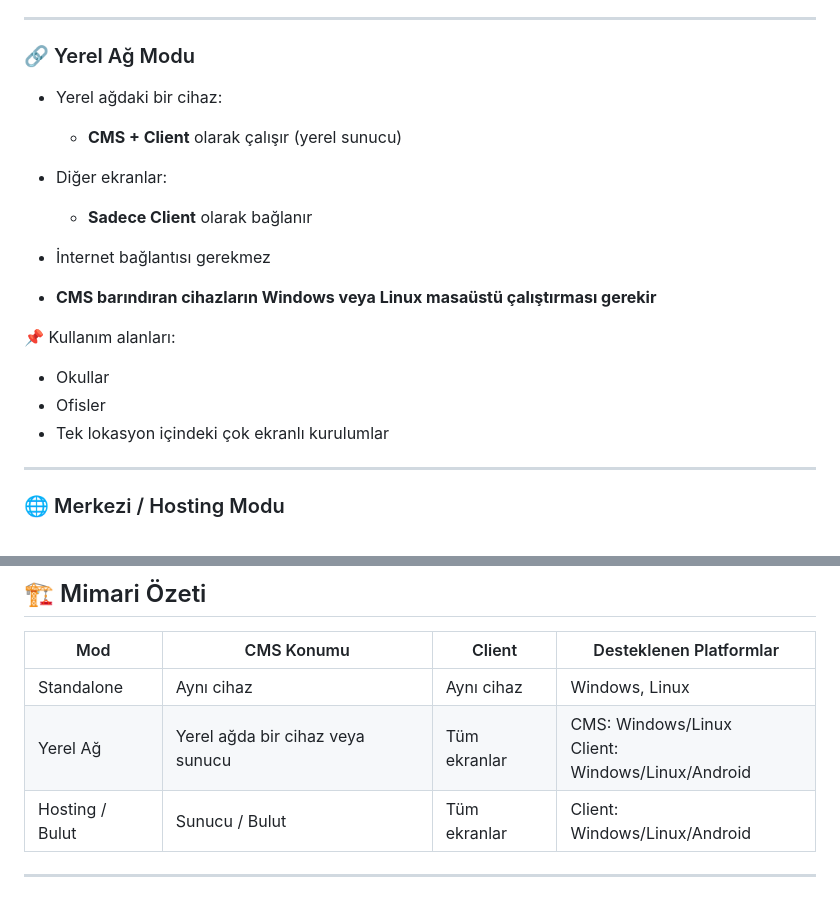
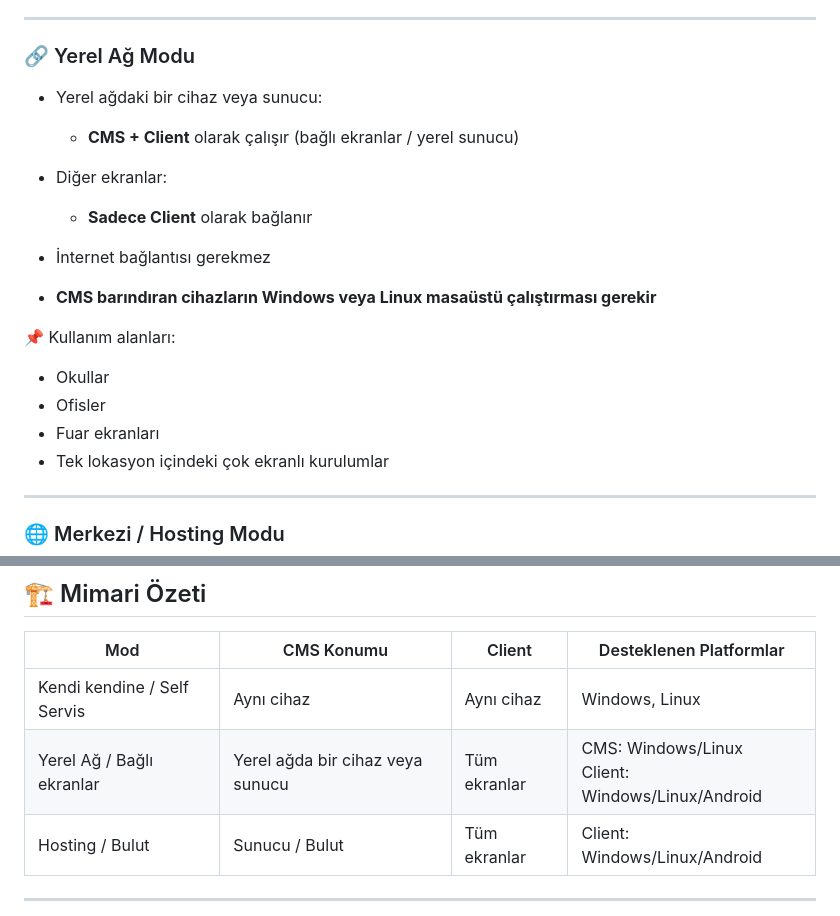
Before and after one commit to vizyosignage/vizyo-display-manager, a Markdown page: README_tr.md, 2 parts joined by grey strips. Drawn GitHub-style.

Commit message:
Update README_tr

```diff
--- a/README_tr.md
+++ b/README_tr.md
@@ -42,9 +42,10 @@ Vizyo, kullanım senaryosuna bağlı olarak **CMS ve Client uygulamalarının bi
 
 ### 🔗 Yerel Ağ Modu
 
-* Yerel ağdaki bir cihaz:
+* Yerel ağdaki bir cihaz veya sunucu:
 
-  * **CMS + Client** olarak çalışır (yerel sunucu)
+  * **CMS + Client** olarak çalışır (bağlı ekranlar / yerel sunucu)
+
 * Diğer ekranlar:
 
   * **Sadece Client** olarak bağlanır
@@ -55,6 +56,7 @@ Vizyo, kullanım senaryosuna bağlı olarak **CMS ve Client uygulamalarının bi
 
 * Okullar
 * Ofisler
+* Fuar ekranları
 * Tek lokasyon içindeki çok ekranlı kurulumlar
 
 ---
@@ -171,8 +173,8 @@ ABP, **ASP.NET Core** için geliştirilmiş, **modern ve açık kaynak** bir uyg
 
 | Mod             | CMS Konumu           | Client       | Desteklenen Platformlar                             |
 | --------------- | -------------------- | ------------ | --------------------------------------------------- |
-| Standalone      | Aynı cihaz           | Aynı cihaz   | Windows, Linux                                      |
-| Yerel Ağ        | Yerel ağda bir cihaz veya sunucu | Tüm ekranlar | CMS: Windows/Linux<br>Client: Windows/Linux/Android |
+| Kendi kendine / Self Servis      | Aynı cihaz           | Aynı cihaz   | Windows, Linux                                      |
+| Yerel Ağ / Bağlı ekranlar       | Yerel ağda bir cihaz veya sunucu | Tüm ekranlar | CMS: Windows/Linux<br>Client: Windows/Linux/Android |
 | Hosting / Bulut | Sunucu / Bulut       | Tüm ekranlar | Client: Windows/Linux/Android                       |
 
 ---
```
